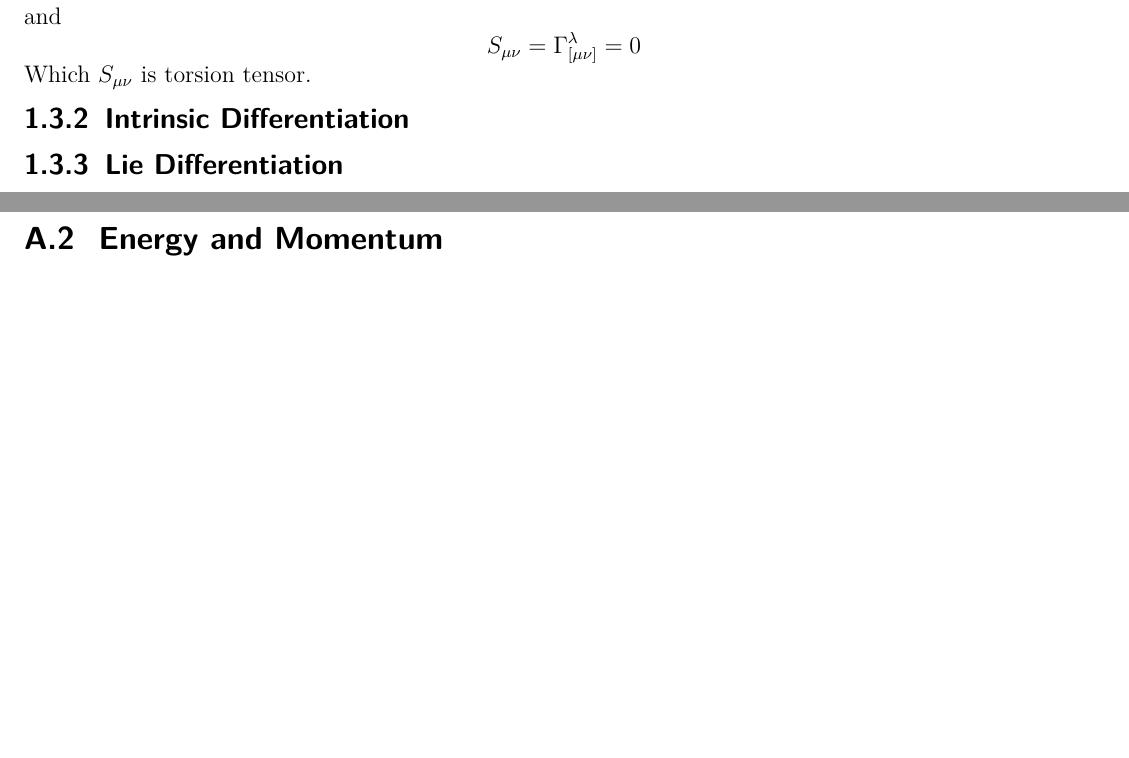
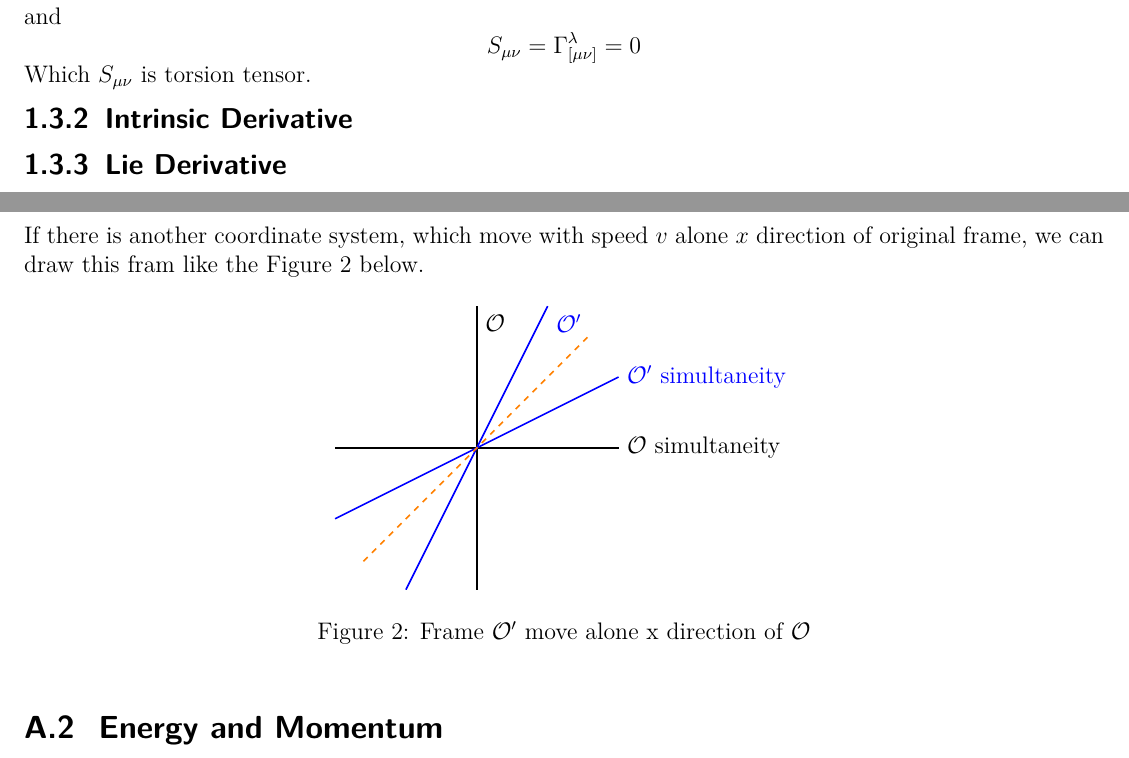
Before and after one commit to Yucun-Xie/PhysicsNotes, a LaTeX document (Notes/GR_note.tex): two parts of pages 5 and 8 of 8, joined at a grey line, cut so that both start at the same text, the shorter picture padded with empty space. Compiled offline with pdfLaTeX.

Commit message:
Update GR_note.tex

```diff
--- a/Notes/GR_note.tex
+++ b/Notes/GR_note.tex
@@ -230,8 +230,11 @@ This is called \textbf{covariant derivative}, two non tensorial parts add togeth
 \end{proof}
 Our connection is flat and torsion free, which mean \[g_{\mu\nu;\alpha} = 0\] and\[S_{\mu\nu} = \Gamma_{[\mu\nu]}^{\lambda} = 0 \]
 Which \(S_{\mu\nu}\) is torsion tensor.
-\subsubsection{Intrinsic Differentiation}
-\subsubsection{Lie Differentiation}
+
+\subsubsection{Intrinsic Derivative}
+
+\subsubsection{Lie Derivative}
+
 \subsection{Parallel Transport}
 In a curved manifold, there is no natural way to transport a vector form one point to another.
 Recall that vector is defined in the tangent space and each point on the manifold has a different tangent space.
@@ -356,7 +359,23 @@ When the interval $\Delta s^2$ is less than 0, we call the seperation bewteen ev
 When the interval $\Delta s^2$ is equal to 0, we call it \textbf{lightlike} or null;
 When the interval $\Delta s^2$ is greater than 0, we call it \textbf{spacelike}.
 %The $x^{\mu}=\{x^0,x^1,x^2,x^3\} =\{t, x, y, z\}$ is a set of coordinate.
-
+If there is another coordinate system, which move with speed \(v\) alone \(x\) direction of original frame,
+ we can draw this fram like the Figure 2 below.
+ \begin{figure}[ht]
+  \begin{center}
+      \begin{tikzpicture}[scale = 0.5]%Edit size here
+          \draw[thick] (0, -5) -- (0, 5) node[anchor=north west] {$\mathcal{O}$};
+          \draw[thick] (-5, 0) -- (5, 0) node[anchor=west] {$\mathcal{O}$ simultaneity};
+          \draw[blue, thick] (-2.5, -5) -- (2.5, 5) node[anchor=north west] {$\mathcal{O}'$};
+          \draw[blue, thick] (-5, -2.5) -- (5, 2.5) node[anchor=west] {$\mathcal{O}'$ simultaneity};
+          \draw[orange, thick, dashed] (-4,-4) -- (4,4);
+          %\draw[rotate around={45:(0,0)}] (-1.5,1.5) rectangle (1.5,-1.5);
+          %\draw(-1.4, -0.7) -- (0.7, 1.4);
+          %\draw(-0.7, -1.4) -- (1.4, 0.7);
+      \end{tikzpicture}
+      \caption[]{Frame \(\mathcal{O}'\) move alone x direction of \(\mathcal{O}\)}
+  \end{center}
+\end{figure}
 
 \subsection{Energy and Momentum}
 \subsection{Fluid}
```
Also changed, not shown: Notes/GR_note.tex (2 more changed lines).
